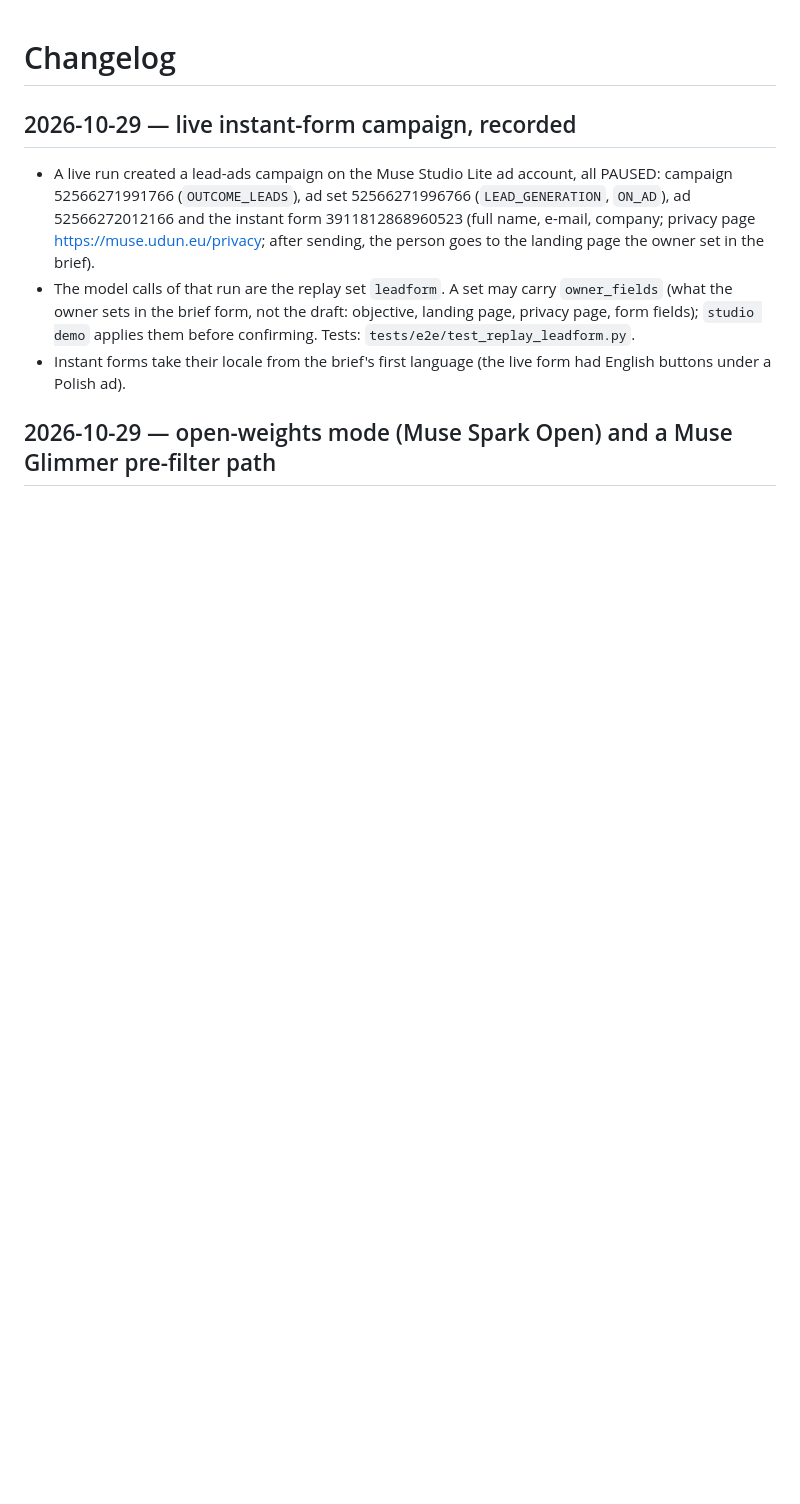
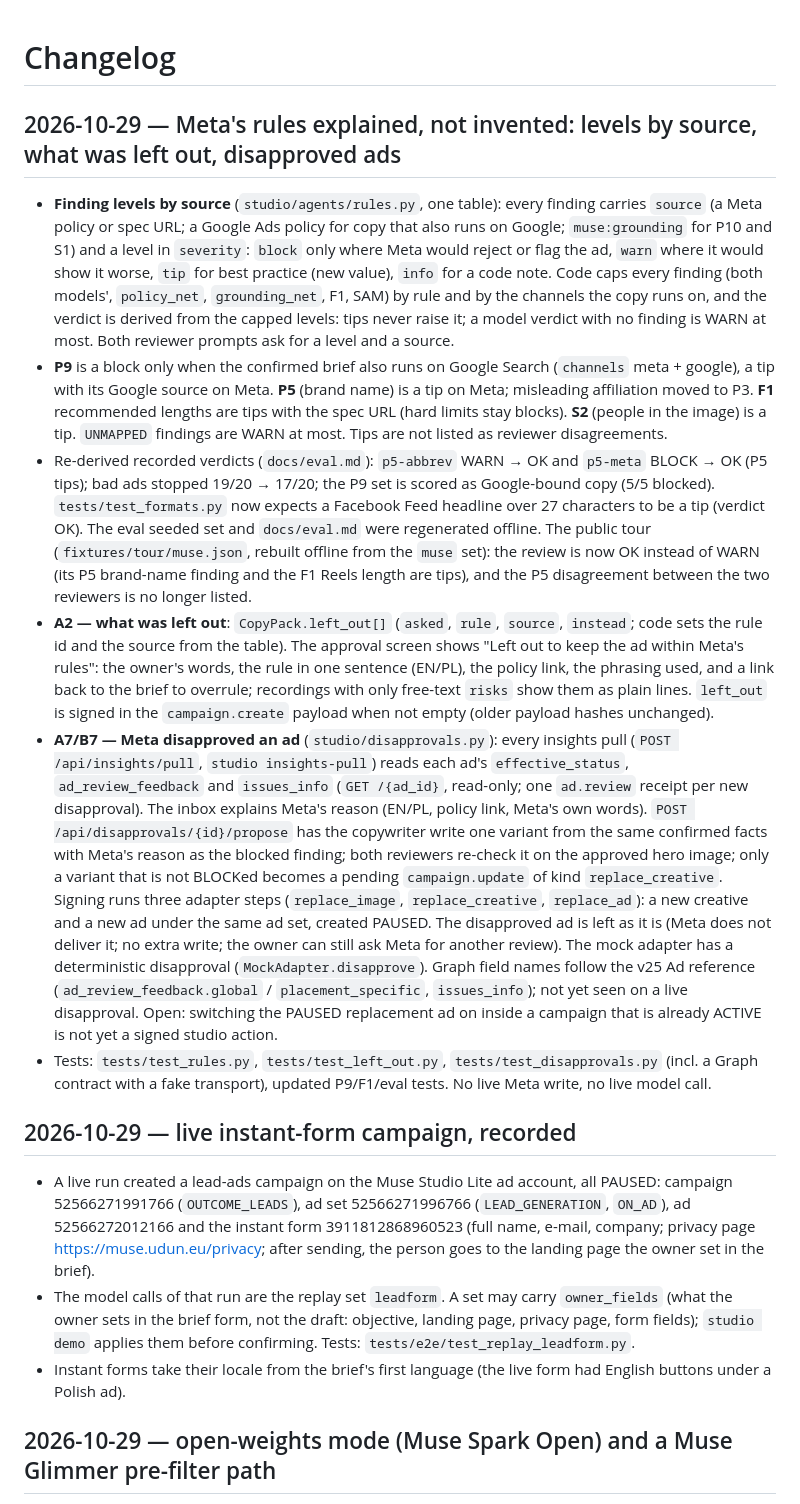
Before and after one commit to medelin/muse-studio-lite, a Markdown page: CHANGELOG.md, the part around the change. Drawn GitHub-style; blank space fills up the shorter version.

Commit message:
Docs: scenarios A2/A3/A7/B7 statuses, must-not-do fixed, changelog, demo beat 4
Co-Authored-By: Claude Opus 5.5 <noreply@anthropic.com>

```diff
--- a/CHANGELOG.md
+++ b/CHANGELOG.md
@@ -1,4 +1,13 @@
 # Changelog
+
+## 2026-10-29 — Meta's rules explained, not invented: levels by source, what was left out, disapproved ads
+
+- **Finding levels by source** (`studio/agents/rules.py`, one table): every finding carries `source` (a Meta policy or spec URL; a Google Ads policy for copy that also runs on Google; `muse:grounding` for P10 and S1) and a level in `severity`: `block` only where Meta would reject or flag the ad, `warn` where it would show it worse, `tip` for best practice (new value), `info` for a code note. Code caps every finding (both models', `policy_net`, `grounding_net`, F1, SAM) by rule and by the channels the copy runs on, and the verdict is derived from the capped levels: tips never raise it; a model verdict with no finding is WARN at most. Both reviewer prompts ask for a level and a source.
+- **P9** is a block only when the confirmed brief also runs on Google Search (`channels` meta + google), a tip with its Google source on Meta. **P5** (brand name) is a tip on Meta; misleading affiliation moved to P3. **F1** recommended lengths are tips with the spec URL (hard limits stay blocks). **S2** (people in the image) is a tip. `UNMAPPED` findings are WARN at most. Tips are not listed as reviewer disagreements.
+- Re-derived recorded verdicts (`docs/eval.md`): `p5-abbrev` WARN → OK and `p5-meta` BLOCK → OK (P5 tips); bad ads stopped 19/20 → 17/20; the P9 set is scored as Google-bound copy (5/5 blocked). `tests/test_formats.py` now expects a Facebook Feed headline over 27 characters to be a tip (verdict OK). The eval seeded set and `docs/eval.md` were regenerated offline. The public tour (`fixtures/tour/muse.json`, rebuilt offline from the `muse` set): the review is now OK instead of WARN (its P5 brand-name finding and the F1 Reels length are tips), and the P5 disagreement between the two reviewers is no longer listed.
+- **A2 — what was left out**: `CopyPack.left_out[]` (`asked`, `rule`, `source`, `instead`; code sets the rule id and the source from the table). The approval screen shows "Left out to keep the ad within Meta's rules": the owner's words, the rule in one sentence (EN/PL), the policy link, the phrasing used, and a link back to the brief to overrule; recordings with only free-text `risks` show them as plain lines. `left_out` is signed in the `campaign.create` payload when not empty (older payload hashes unchanged).
+- **A7/B7 — Meta disapproved an ad** (`studio/disapprovals.py`): every insights pull (`POST /api/insights/pull`, `studio insights-pull`) reads each ad's `effective_status`, `ad_review_feedback` and `issues_info` (`GET /{ad_id}`, read-only; one `ad.review` receipt per new disapproval). The inbox explains Meta's reason (EN/PL, policy link, Meta's own words). `POST /api/disapprovals/{id}/propose` has the copywriter write one variant from the same confirmed facts with Meta's reason as the blocked finding; both reviewers re-check it on the approved hero image; only a variant that is not BLOCKed becomes a pending `campaign.update` of kind `replace_creative`. Signing runs three adapter steps (`replace_image`, `replace_creative`, `replace_ad`): a new creative and a new ad under the same ad set, created PAUSED. The disapproved ad is left as it is (Meta does not deliver it; no extra write; the owner can still ask Meta for another review). The mock adapter has a deterministic disapproval (`MockAdapter.disapprove`). Graph field names follow the v25 Ad reference (`ad_review_feedback.global` / `placement_specific`, `issues_info`); not yet seen on a live disapproval. Open: switching the PAUSED replacement ad on inside a campaign that is already ACTIVE is not yet a signed studio action.
+- Tests: `tests/test_rules.py`, `tests/test_left_out.py`, `tests/test_disapprovals.py` (incl. a Graph contract with a fake transport), updated P9/F1/eval tests. No live Meta write, no live model call.
 
 ## 2026-10-29 — live instant-form campaign, recorded
 
```
Also changed, not shown: docs/demo-script.md (+1 -1 lines), docs/scenarios.md (+22 -15 lines).
